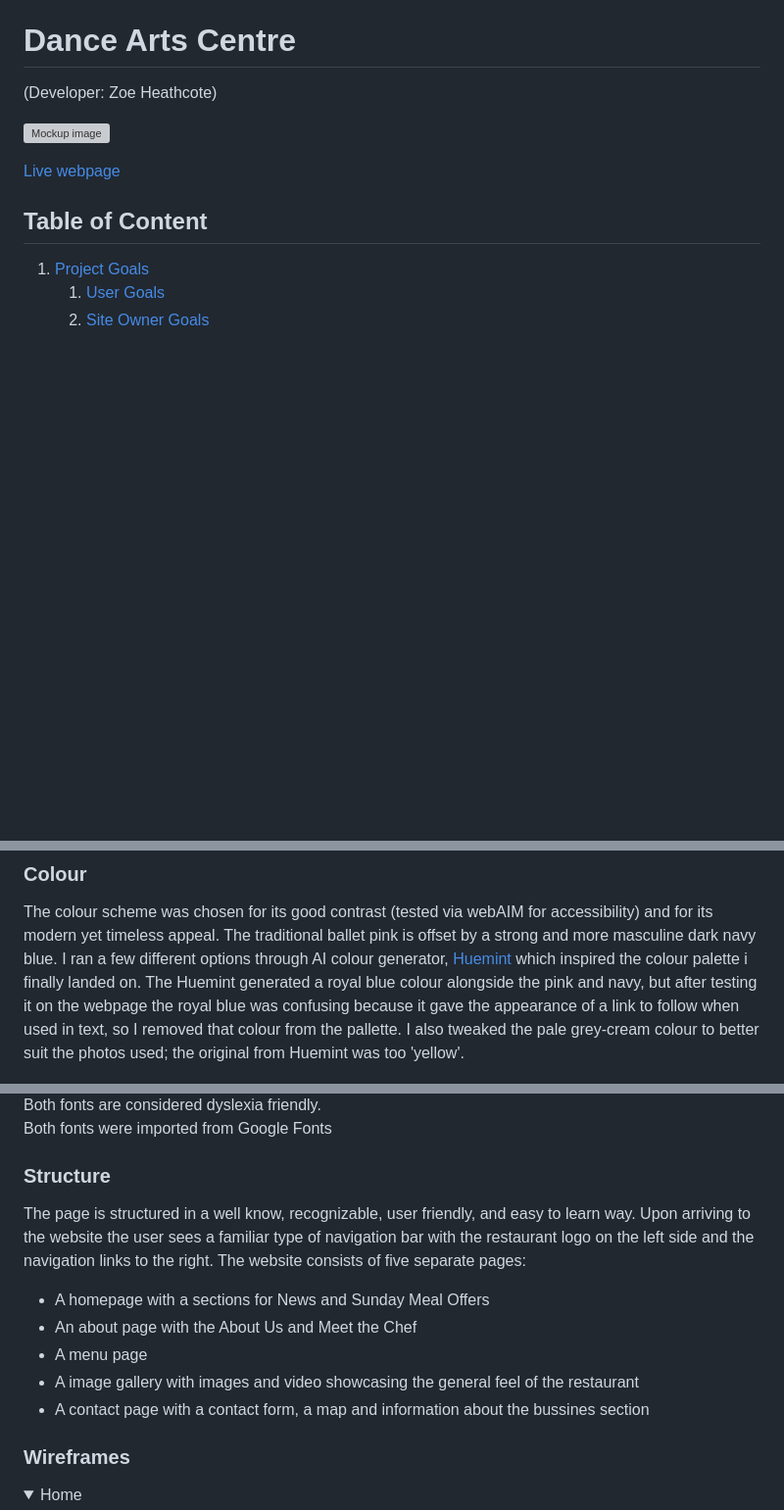
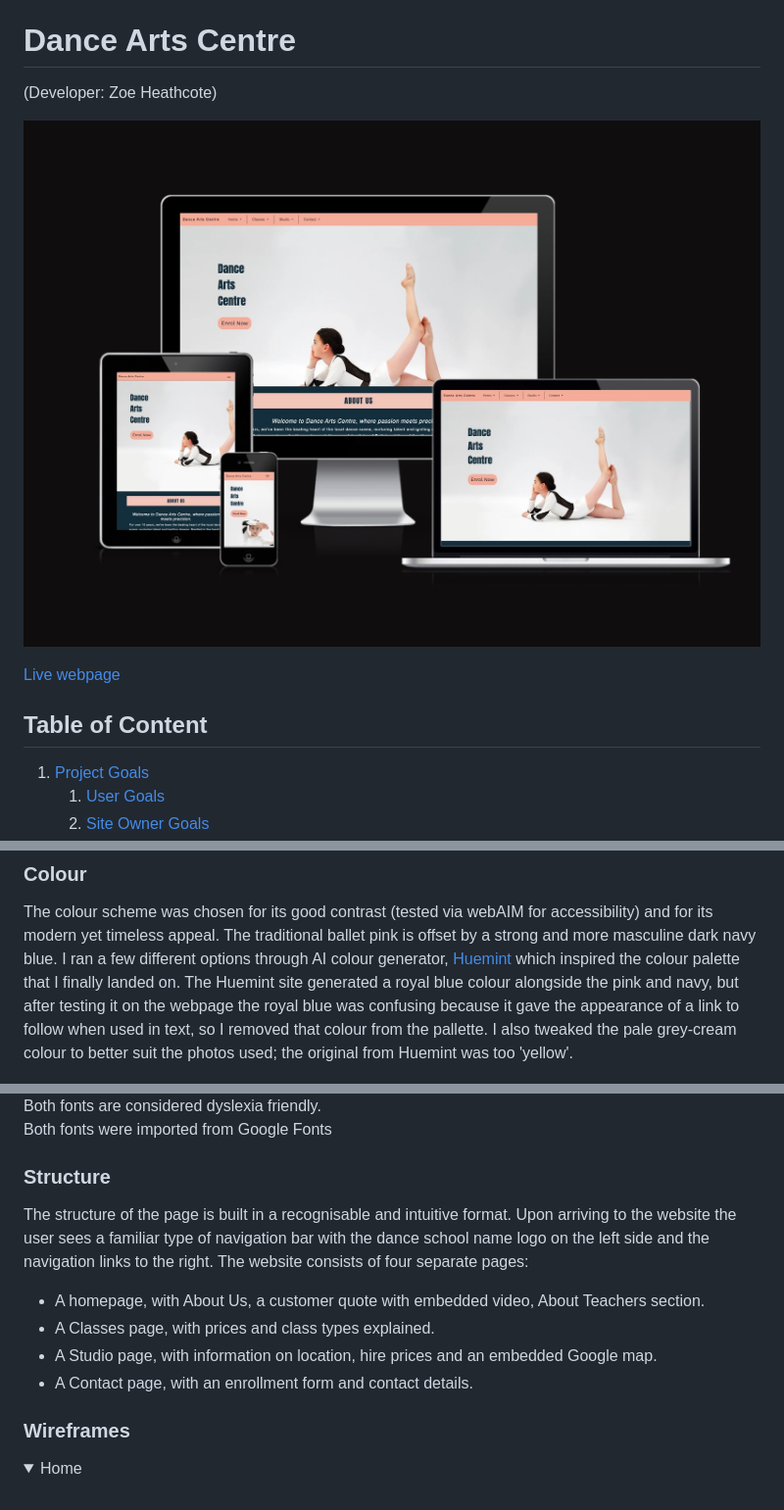
Before and after one commit to Zog08/Dance-Arts-Centre-MP1, a Markdown page: README.md, 3 parts joined by grey strips. Shown: that part at 98% size. Rendered like a GitHub page; pictures changed too: docs/features/am-i-responsive.jpeg (added); folded sections open; blank space fills up the shorter version; grey boxes are pictures that could not be loaded.

Commit message:
feat: added to readme, uploaded docs screenshots of website

```diff
--- a/README.md
+++ b/README.md
@@ -16,7 +16,7 @@ Code: Colt Steele / Udemy / Full Stack Web Dev Course (responsive layout, order
 # Dance Arts Centre
 (Developer: Zoe Heathcote)
 
-![Mockup image](docs/am-i-responsive.jpg)
+![Mockup image](docs/features/am-i-responsive.jpeg)
 
 [Live webpage](https://zog08.github.io/Dance-Arts-Centre-MP1//)
 
@@ -120,7 +120,7 @@ The webpage was designed to evoke the feeling of a calm and professional, modern
 
 ### Colour
 The colour scheme was chosen for its good contrast (tested via webAIM for accessibility) and for its modern yet timeless appeal. The traditional ballet pink is offset by a strong and more masculine dark navy blue.
-I ran a few different options through AI colour generator, [Huemint](https://huemint.com/brand-intersection/#palette=fdf8ef-122e3c-4184f7-f5ad99) which inspired the colour palette i finally landed on. The Huemint generated a royal blue colour alongside the pink and navy, but after testing it on the webpage the royal blue was confusing because it gave the appearance of a link to follow when used in text, so I removed that colour from the pallette.
+I ran a few different options through AI colour generator, [Huemint](https://huemint.com/brand-intersection/#palette=fdf8ef-122e3c-4184f7-f5ad99) which inspired the colour palette that I finally landed on. The Huemint site generated a royal blue colour alongside the pink and navy, but after testing it on the webpage the royal blue was confusing because it gave the appearance of a link to follow when used in text, so I removed that colour from the pallette.
 I also tweaked the pale grey-cream colour to better suit the photos used; the original from Huemint was too 'yellow'.
 <br>
 
@@ -135,14 +139,14 @@ Both fonts are considered dyslexia friendly.
 <br>
 Both fonts were imported from Google Fonts
 
+
 ### Structure
-The page is structured in a well know, recognizable, user friendly, and easy to learn way. Upon arriving to the website the user sees a familiar type of navigation bar with the restaurant logo on the left side and the navigation links to the right.
-The website consists of five separate pages:
-- A homepage with a sections for News and Sunday Meal Offers
-- An about page with the About Us and Meet the Chef
-- A menu page
-- A image gallery with images and video showcasing the general feel of the restaurant
-- A contact page with a contact form, a map and information about the bussines section
+The structure of the page is built in a recognisable and intuitive format. Upon arriving to the website the user sees a familiar type of navigation bar with the dance school name logo on the left side and the navigation links to the right.
+The website consists of four separate pages:
+- A homepage, with About Us, a customer quote with embedded video, About Teachers section.
+- A Classes page, with prices and class types explained.
+- A Studio page, with information on location, hire prices and an embedded Google map.
+- A Contact page, with an enrollment form and contact details.
 
 ### Wireframes
 
```
Also changed, not shown: other parts of README.md (+5 -1 lines), docs/features/anton-font.jpeg (added), docs/features/work-sans-font.jpeg (added).
